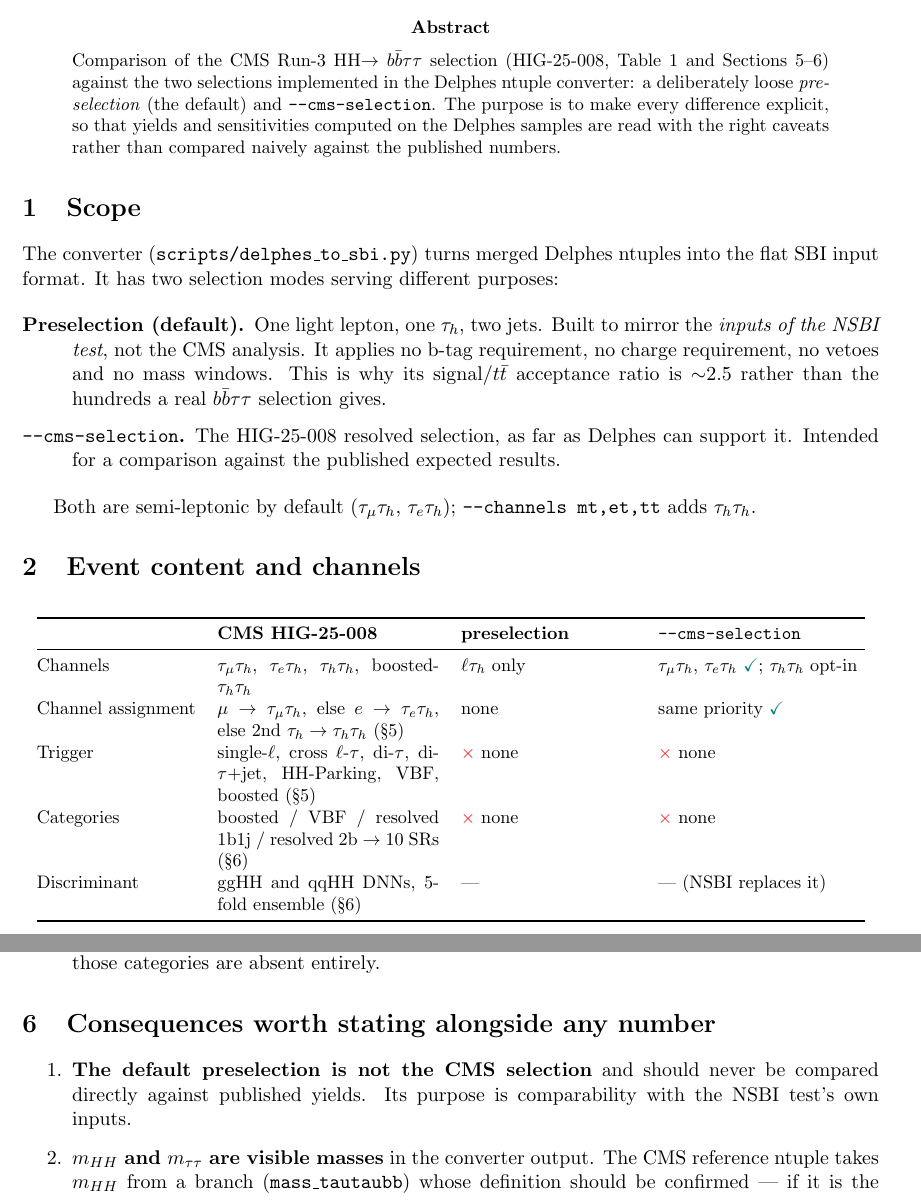
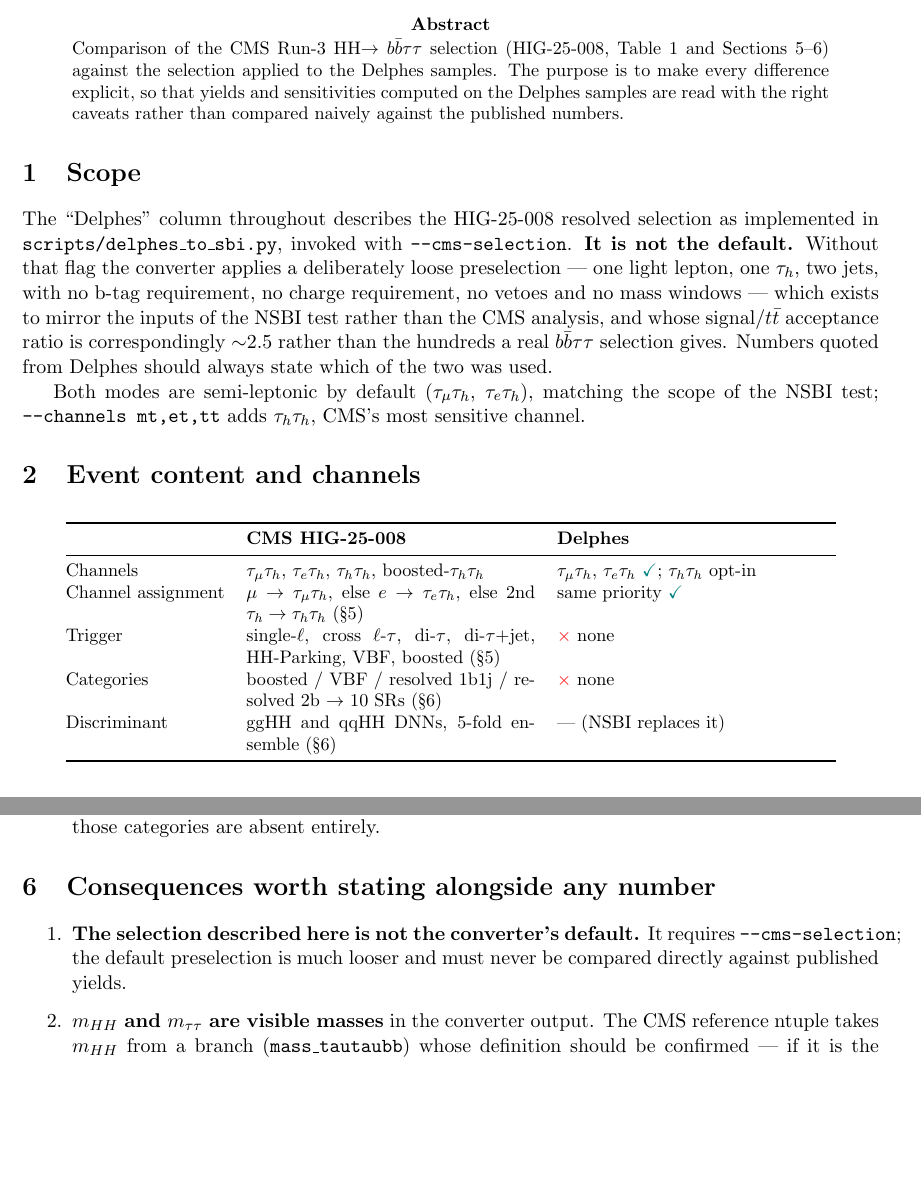
Before and after one commit to jp2555/delphes-pipeline, a LaTeX paper (docs/notes/selection_comparison.tex): two parts of pages 1 and 3 of 4 before the commit and two parts of pages 1 and 3 of 3 after it, joined at a grey line, cut so that both start at the same text, the shorter picture padded with empty space. Compiled offline with pdfLaTeX.

Commit message:
Single Delphes column in the selection note

```diff
--- a/docs/notes/selection_comparison.tex
+++ b/docs/notes/selection_comparison.tex
@@ -30,50 +30,46 @@
 \begin{abstract}
 \noindent
 Comparison of the CMS Run-3 HH$\rightarrow b\bar b\tau\tau$ selection (HIG-25-008,
-Table~1 and Sections~5--6) against the two selections implemented in the Delphes
-ntuple converter: a deliberately loose \emph{preselection} (the default) and
-\texttt{--cms-selection}. The purpose is to make every difference explicit, so that
-yields and sensitivities computed on the Delphes samples are read with the right
-caveats rather than compared naively against the published numbers.
+Table~1 and Sections~5--6) against the selection applied to the Delphes samples. The
+purpose is to make every difference explicit, so that yields and sensitivities computed
+on the Delphes samples are read with the right caveats rather than compared naively
+against the published numbers.
 \end{abstract}
 
 \section{Scope}
 
-The converter (\texttt{scripts/delphes\_to\_sbi.py}) turns merged Delphes ntuples into
-the flat SBI input format. It has two selection modes serving different purposes:
+The ``Delphes'' column throughout describes the HIG-25-008 resolved selection as
+implemented in \texttt{scripts/delphes\_to\_sbi.py}, invoked with
+\texttt{--cms-selection}. \textbf{It is not the default.} Without that flag the
+converter applies a deliberately loose preselection --- one light lepton, one $\tauh$,
+two jets, with no b-tag requirement, no charge requirement, no vetoes and no mass
+windows --- which exists to mirror the inputs of the NSBI test rather than the CMS
+analysis, and whose signal$/t\bar t$ acceptance ratio is correspondingly $\sim$2.5
+rather than the hundreds a real $b\bar b\tau\tau$ selection gives. Numbers quoted from
+Delphes should always state which of the two was used.
 
-\begin{description}\itemsep2pt
-\item[Preselection (default).] One light lepton, one $\tauh$, two jets. Built to mirror
-  the \emph{inputs of the NSBI test}, not the CMS analysis. It applies no b-tag
-  requirement, no charge requirement, no vetoes and no mass windows. This is why its
-  signal$/t\bar t$ acceptance ratio is $\sim$2.5 rather than the hundreds a real
-  $b\bar b\tau\tau$ selection gives.
-\item[\texttt{--cms-selection}.] The HIG-25-008 resolved selection, as far as Delphes
-  can support it. Intended for a comparison against the published expected results.
-\end{description}
-
-Both are semi-leptonic by default ($\tau_\mu\tauh$, $\tau_e\tauh$);
-\texttt{--channels mt,et,tt} adds $\tauh\tauh$.
+Both modes are semi-leptonic by default ($\tau_\mu\tauh$, $\tau_e\tauh$), matching the
+scope of the NSBI test; \texttt{--channels mt,et,tt} adds $\tauh\tauh$, CMS's most
+sensitive channel.
 
 \section{Event content and channels}
 
 \begin{table}[htbp]
 \centering\small
-\begin{tabular}{@{}lp{4.3cm}p{3.4cm}p{4.0cm}@{}}
+\begin{tabular}{@{}lp{5.6cm}p{5.4cm}@{}}
 \toprule
-& \textbf{CMS HIG-25-008} & \textbf{preselection} & \textbf{\texttt{--cms-selection}} \\
+& \textbf{CMS HIG-25-008} & \textbf{Delphes} \\
 \midrule
 Channels & $\tau_\mu\tauh$, $\tau_e\tauh$, $\tauh\tauh$, boosted-$\tauh\tauh$
-         & $\ell\tauh$ only & $\tau_\mu\tauh$, $\tau_e\tauh$ \ok;
-           $\tauh\tauh$ opt-in \\
+         & $\tau_\mu\tauh$, $\tau_e\tauh$ \ok; $\tauh\tauh$ opt-in \\
 Channel assignment & $\mu \rightarrow \tau_\mu\tauh$, else $e \rightarrow \tau_e\tauh$,
                      else 2nd $\tauh \rightarrow \tauh\tauh$ (\S5)
-                   & none & same priority \ok \\
+                   & same priority \ok \\
 Trigger & single-$\ell$, cross $\ell$-$\tau$, di-$\tau$, di-$\tau$+jet, HH-Parking,
-          VBF, boosted (\S5) & \no\ none & \no\ none \\
+          VBF, boosted (\S5) & \no\ none \\
 Categories & boosted / VBF / resolved 1b1j / resolved 2b $\rightarrow$ 10 SRs (\S6)
-           & \no\ none & \no\ none \\
-Discriminant & ggHH and qqHH DNNs, 5-fold ensemble (\S6) & --- & --- (NSBI replaces it) \\
+           & \no\ none \\
+Discriminant & ggHH and qqHH DNNs, 5-fold ensemble (\S6) & --- (NSBI replaces it) \\
 \bottomrule
 \end{tabular}
 \end{table}
@@ -183,9 +176,9 @@
 \section{Consequences worth stating alongside any number}
 
 \begin{enumerate}\itemsep3pt
-\item \textbf{The default preselection is not the CMS selection} and should never be
-  compared directly against published yields. Its purpose is comparability with the NSBI
-  test's own inputs.
+\item \textbf{The selection described here is not the converter's default.} It requires
+  \texttt{--cms-selection}; the default preselection is much looser and must never be
+  compared directly against published yields.
 \item \textbf{$\mhh$ and $\mtautau$ are visible masses} in the converter output. The CMS
   reference ntuple takes $\mhh$ from a branch (\texttt{mass\_tautaubb}) whose definition
   should be confirmed --- if it is the corrected $\tau\tau$ system, the two are different
```
Also changed, not shown: docs/notes/selection_comparison.pdf, docs/notes/selection_comparison.tex (47 more changed lines).
